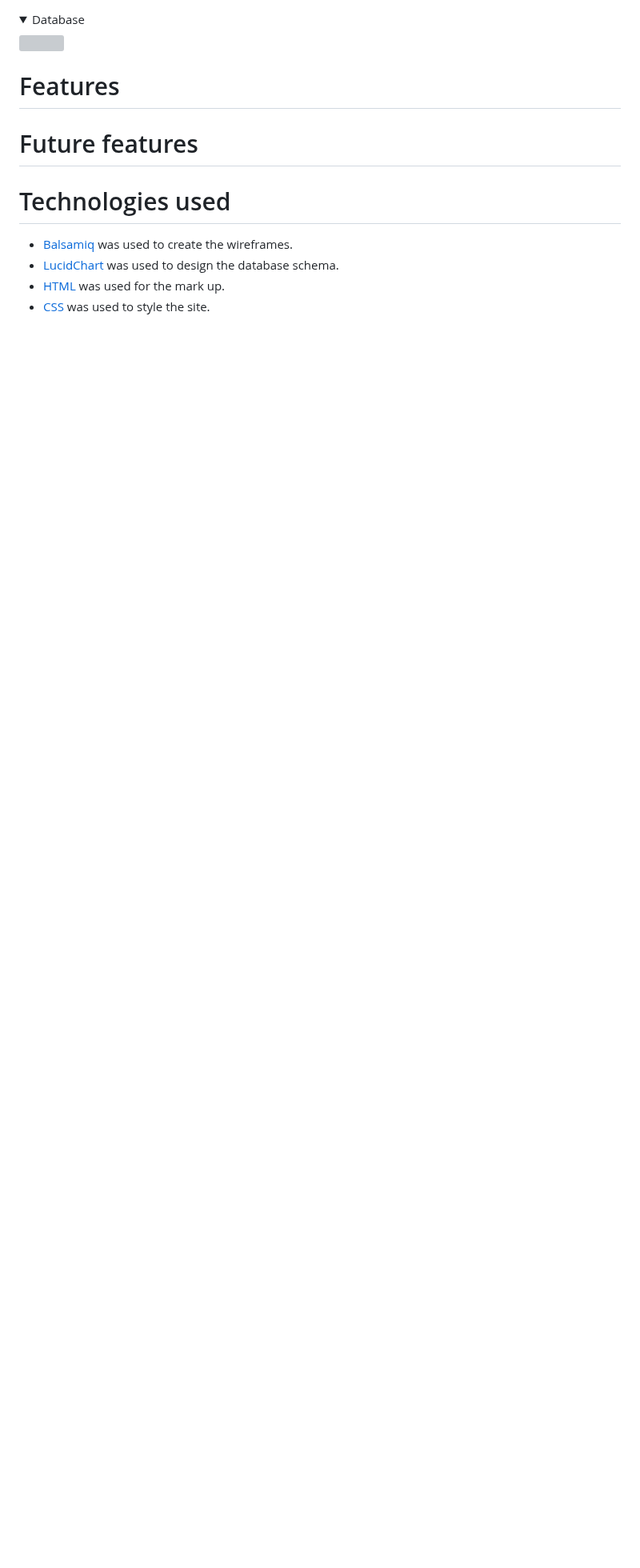
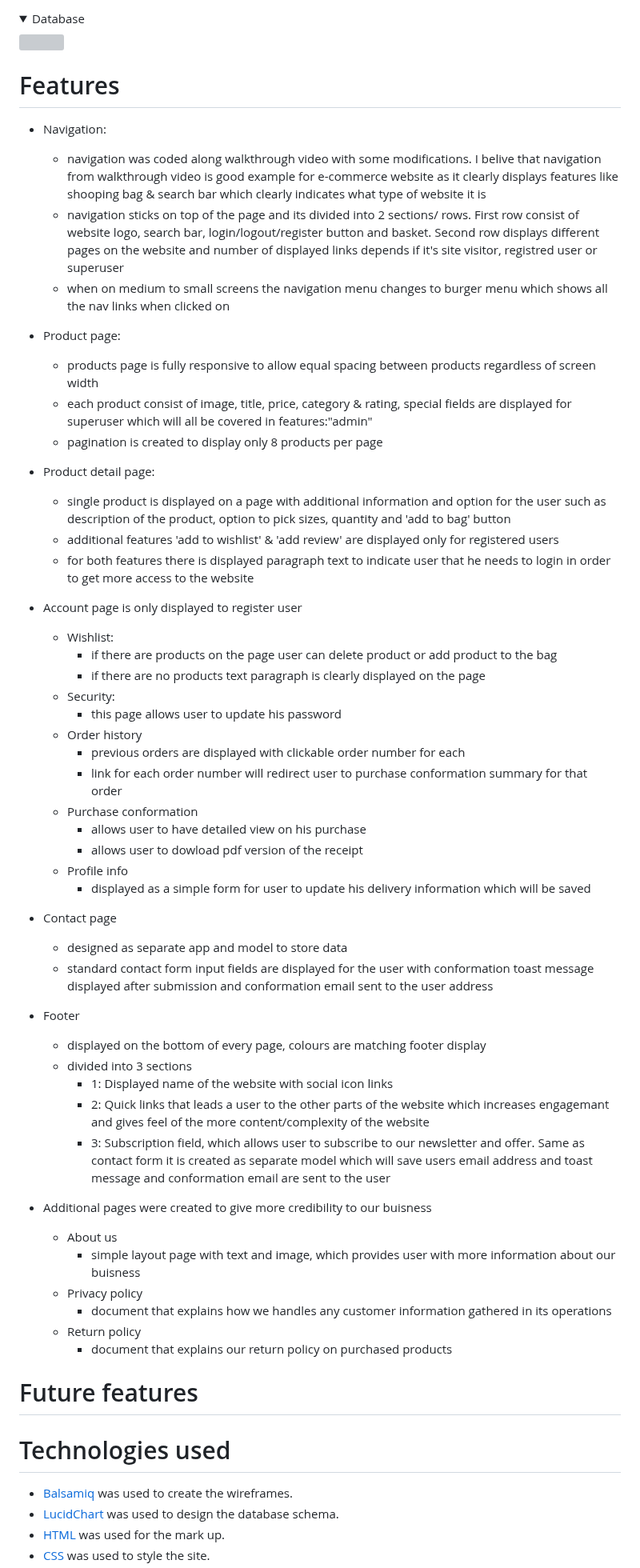
Before and after one commit to tmarkec/row_to_grow, a Markdown page: README.md, the part around the change. Shown at 80% size. GitHub-like rendering; folded sections open; blank space fills up the shorter version; grey boxes are pictures that could not be loaded.

Commit message:
add feature section in README.md

```diff
--- a/README.md
+++ b/README.md
@@ -184,6 +184,52 @@ For this project I picked Montserrat which is a widely used font known for it's
 </details>
 
 # Features
+
+- Navigation:
+  - navigation was coded along walkthrough video with some modifications. I belive that navigation from walkthrough video is good example for e-commerce website as it clearly displays features like shooping bag & search bar which clearly indicates what type of website it is
+  - navigation sticks on top of the page and its divided into 2 sections/ rows. First row consist of website logo, search bar, login/logout/register button and basket. Second row displays different pages on the website and number of displayed links depends if it's site visitor, registred user or superuser
+  - when on medium to small screens the navigation menu changes to burger menu which shows all the nav links when clicked on
+
+- Product page:
+  - products page is fully responsive to allow equal spacing between products regardless of screen width
+  - each product consist of image, title, price, category & rating, special fields are displayed for superuser which will all be covered in features:"admin"
+  - pagination is created to display only 8 products per page
+
+- Product detail page:
+    - single product is displayed on a page with additional information and option for the user such as description of the product, option to pick sizes, quantity and 'add to bag' button
+    - additional features 'add to wishlist' & 'add review' are displayed only for registered users
+    - for both features there is displayed paragraph text to indicate user that he needs to login in order to get more access to the website
+- Account page is only displayed to register user
+    - Wishlist:
+        - if there are products on the page user can delete product or add product to the bag
+        - if there are no products text paragraph is clearly displayed on the page
+    - Security:
+        - this page allows user to update his password
+    - Order history
+        - previous orders are displayed with clickable order number for each
+        - link for each order number will redirect user to purchase conformation summary for that order
+    - Purchase conformation
+        - allows user to have detailed view on his purchase
+        - allows user to dowload pdf version of the receipt
+    - Profile info
+        - displayed as a simple form for user to update his delivery information which will be saved
+- Contact page
+    - designed as separate app and model to store data
+    - standard contact form input fields are displayed for the user with conformation toast message displayed after submission and conformation email sent to the user address
+- Footer
+    - displayed on the bottom of every page, colours are matching footer display
+    - divided into 3 sections
+        - 1: Displayed name of the website with social icon links
+        - 2: Quick links that leads a user to the other parts of the website which increases engagemant and gives feel of the more content/complexity of the website
+        - 3: Subscription field, which allows user to subscribe to our newsletter and offer. Same as contact form it is created as separate model which will save users email address and toast message and conformation email are sent to the user
+- Additional pages were created to give more credibility to our buisness
+    - About us
+        - simple layout page with text and image, which provides user with more information about our buisness
+    - Privacy policy
+        - document that explains how we handles any customer information gathered in its operations
+    - Return policy
+        - document that explains our return policy on purchased products
+
 
 # Future features
 
```
